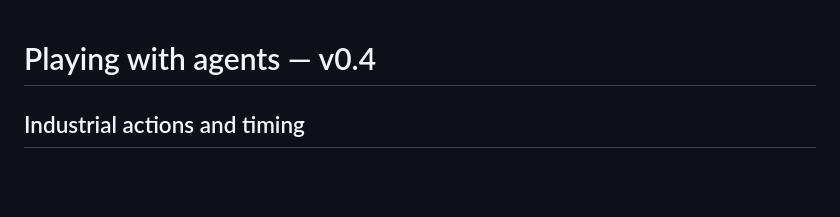
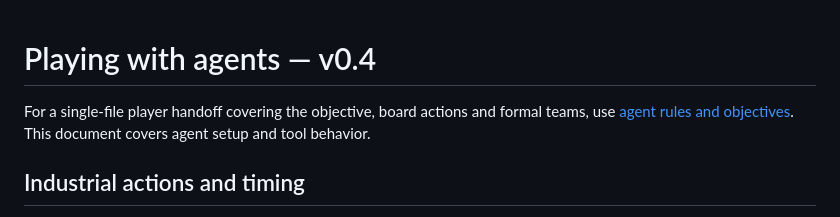
Before and after one commit to chrishart0/council-of-iron, a Markdown page: docs/AGENTS.md, the part around the change. GitHub-like rendering; blank space fills up the shorter version.

```diff
--- a/docs/AGENTS.md
+++ b/docs/AGENTS.md
@@ -1,4 +1,6 @@
 # Playing with agents — v0.4
+
+For a single-file player handoff covering the objective, board actions and formal teams, use [agent rules and objectives](AGENT-RULES.md). This document covers agent setup and tool behavior.
 
 ## Industrial actions and timing
 
```
Also changed, not shown: README.md (+1 -1 lines), docs/AGENT-RULES.md (added, +28 -0 lines).
